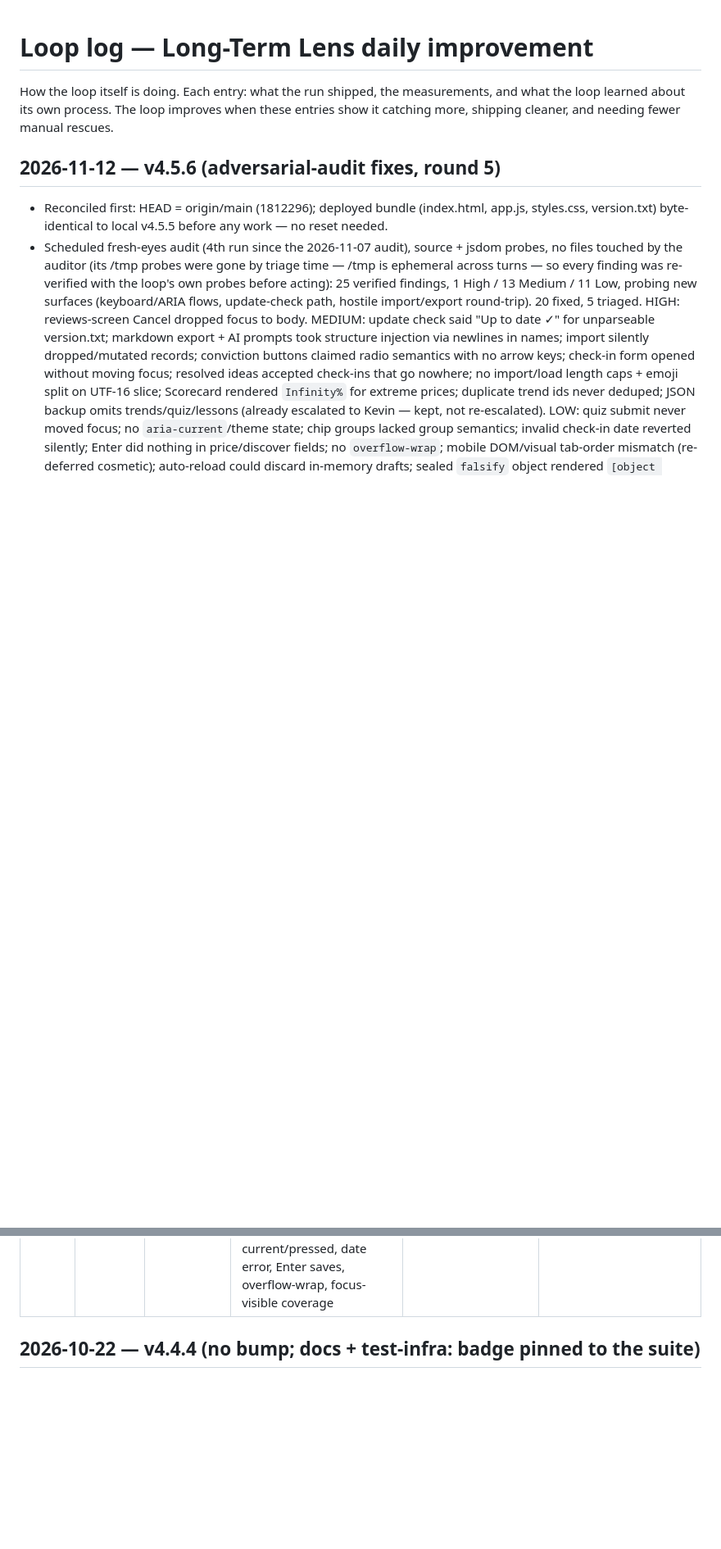
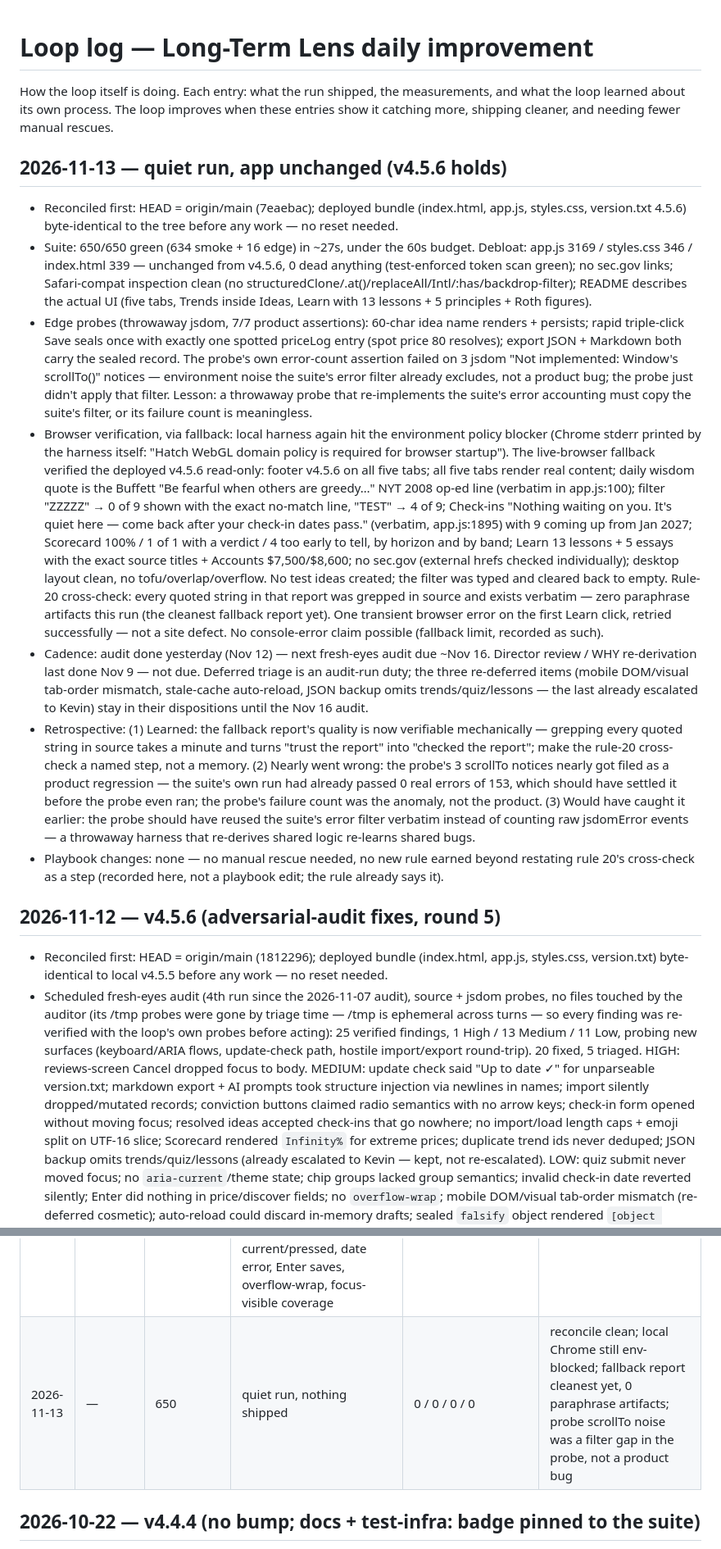
Before and after one commit to swimkevin/longterm-stock-lens, a Markdown page: docs/loop-log.md, 2 parts joined by grey strips. Shown at 82% size. Drawn GitHub-style; blank space fills up the shorter version.

Commit message:
docs: loop-log entry for the 2026-11-13 quiet run (v4.5.6 holds)

```diff
--- a/docs/loop-log.md
+++ b/docs/loop-log.md
@@ -3,6 +3,16 @@
 How the loop itself is doing. Each entry: what the run shipped, the measurements,
 and what the loop learned about its own process. The loop improves when these
 entries show it catching more, shipping cleaner, and needing fewer manual rescues.
+
+## 2026-11-13 — quiet run, app unchanged (v4.5.6 holds)
+
+- Reconciled first: HEAD = origin/main (7eaebac); deployed bundle (index.html, app.js, styles.css, version.txt 4.5.6) byte-identical to the tree before any work — no reset needed.
+- Suite: 650/650 green (634 smoke + 16 edge) in ~27s, under the 60s budget. Debloat: app.js 3169 / styles.css 346 / index.html 339 — unchanged from v4.5.6, 0 dead anything (test-enforced token scan green); no sec.gov links; Safari-compat inspection clean (no structuredClone/.at()/replaceAll/Intl/:has/backdrop-filter); README describes the actual UI (five tabs, Trends inside Ideas, Learn with 13 lessons + 5 principles + Roth figures).
+- Edge probes (throwaway jsdom, 7/7 product assertions): 60-char idea name renders + persists; rapid triple-click Save seals once with exactly one spotted priceLog entry (spot price 80 resolves); export JSON + Markdown both carry the sealed record. The probe's own error-count assertion failed on 3 jsdom "Not implemented: Window's scrollTo()" notices — environment noise the suite's error filter already excludes, not a product bug; the probe just didn't apply that filter. Lesson: a throwaway probe that re-implements the suite's error accounting must copy the suite's filter, or its failure count is meaningless.
+- Browser verification, via fallback: local harness again hit the environment policy blocker (Chrome stderr printed by the harness itself: "Hatch WebGL domain policy is required for browser startup"). The live-browser fallback verified the deployed v4.5.6 read-only: footer v4.5.6 on all five tabs; all five tabs render real content; daily wisdom quote is the Buffett "Be fearful when others are greedy…" NYT 2008 op-ed line (verbatim in app.js:100); filter "ZZZZZ" → 0 of 9 shown with the exact no-match line, "TEST" → 4 of 9; Check-ins "Nothing waiting on you. It's quiet here — come back after your check-in dates pass." (verbatim, app.js:1895) with 9 coming up from Jan 2027; Scorecard 100% / 1 of 1 with a verdict / 4 too early to tell, by horizon and by band; Learn 13 lessons + 5 essays with the exact source titles + Accounts $7,500/$8,600; no sec.gov (external hrefs checked individually); desktop layout clean, no tofu/overlap/overflow. No test ideas created; the filter was typed and cleared back to empty. Rule-20 cross-check: every quoted string in that report was grepped in source and exists verbatim — zero paraphrase artifacts this run (the cleanest fallback report yet). One transient browser error on the first Learn click, retried successfully — not a site defect. No console-error claim possible (fallback limit, recorded as such).
+- Cadence: audit done yesterday (Nov 12) — next fresh-eyes audit due ~Nov 16. Director review / WHY re-derivation last done Nov 9 — not due. Deferred triage is an audit-run duty; the three re-deferred items (mobile DOM/visual tab-order mismatch, stale-cache auto-reload, JSON backup omits trends/quiz/lessons — the last already escalated to Kevin) stay in their dispositions until the Nov 16 audit.
+- Retrospective: (1) Learned: the fallback report's quality is now verifiable mechanically — grepping every quoted string in source takes a minute and turns "trust the report" into "checked the report"; make the rule-20 cross-check a named step, not a memory. (2) Nearly went wrong: the probe's 3 scrollTo notices nearly got filed as a product regression — the suite's own run had already passed 0 real errors of 153, which should have settled it before the probe even ran; the probe's failure count was the anomaly, not the product. (3) Would have caught it earlier: the probe should have reused the suite's error filter verbatim instead of counting raw jsdomError events — a throwaway harness that re-derives shared logic re-learns shared bugs.
+- Playbook changes: none — no manual rescue needed, no new rule earned beyond restating rule 20's cross-check as a step (recorded here, not a playbook edit; the rule already says it).
 
 ## 2026-11-12 — v4.5.6 (adversarial-audit fixes, round 5)
 
@@ -315,6 +325,7 @@ Director-of-FANG-AI project review (third person, hire-only-if-impressed): the r
 | 2026-11-09 | v4.5.5 | 605 | scrollIntoView guard sweep (5 sites) + suite error-filter carve-outs removed | 0 / 0 / 0 / 0 | control run found the 3rd site the grep missed (21 real errors pre-fix); rule 22; director review |
 | 2026-11-10 | — | 605 | quiet run, nothing shipped | 0 / 0 / 0 / 0 | reconcile clean; fallback report cleanest yet, all strings verified verbatim; audit due next run |
 | 2026-11-12 | v4.5.6 | 650 | audit → Cancel focus, update-check validation + dirty guard, markdown/prompt newline sanitizing, import skipped-report + empty/size guards, conviction radio pattern, form focus, resolved check-in hidden, import caps + code-point slices, pctMove Infinity fix, trend-id dedupe, quiz-submit focus, aria-current/pressed, date error, Enter saves, overflow-wrap, focus-visible coverage | 0 / 0 / 0 / 0 | 2 auditor claims did not reproduce (#4 loop, #18 focus theft); control run aborted early once on unguarded test exprs, then completed (rule 17 widened); fallback report had 3 paraphrase artifacts, none findings |
+| 2026-11-13 | — | 650 | quiet run, nothing shipped | 0 / 0 / 0 / 0 | reconcile clean; local Chrome still env-blocked; fallback report cleanest yet, 0 paraphrase artifacts; probe scrollTo noise was a filter gap in the probe, not a product bug |
 
 ## 2026-10-22 — v4.4.4 (no bump; docs + test-infra: badge pinned to the suite)
 - Shipped: (1) fixed a real docs drift — the README shields badge still read 453 after the v4.4.4 bump to 455, and the per-suite split `(smoke 444 + edge probes 9)` was stale (true split: 446 + 9 = 455); TESTING.md had the same stale numbers; (2) new `tests/run.js` — `npm test` now runs through a runner that spawns both suites, streams their output unchanged, counts runtime `ok` lines per suite, and FAILS the build if the README badge or the per-suite split disagrees with the counts. Negative control verified (badge 999 → runner exits 1 with the exact mismatch). The runner's own confirmation line is deliberately not `ok`-prefixed so it can't pollute the count.
```
